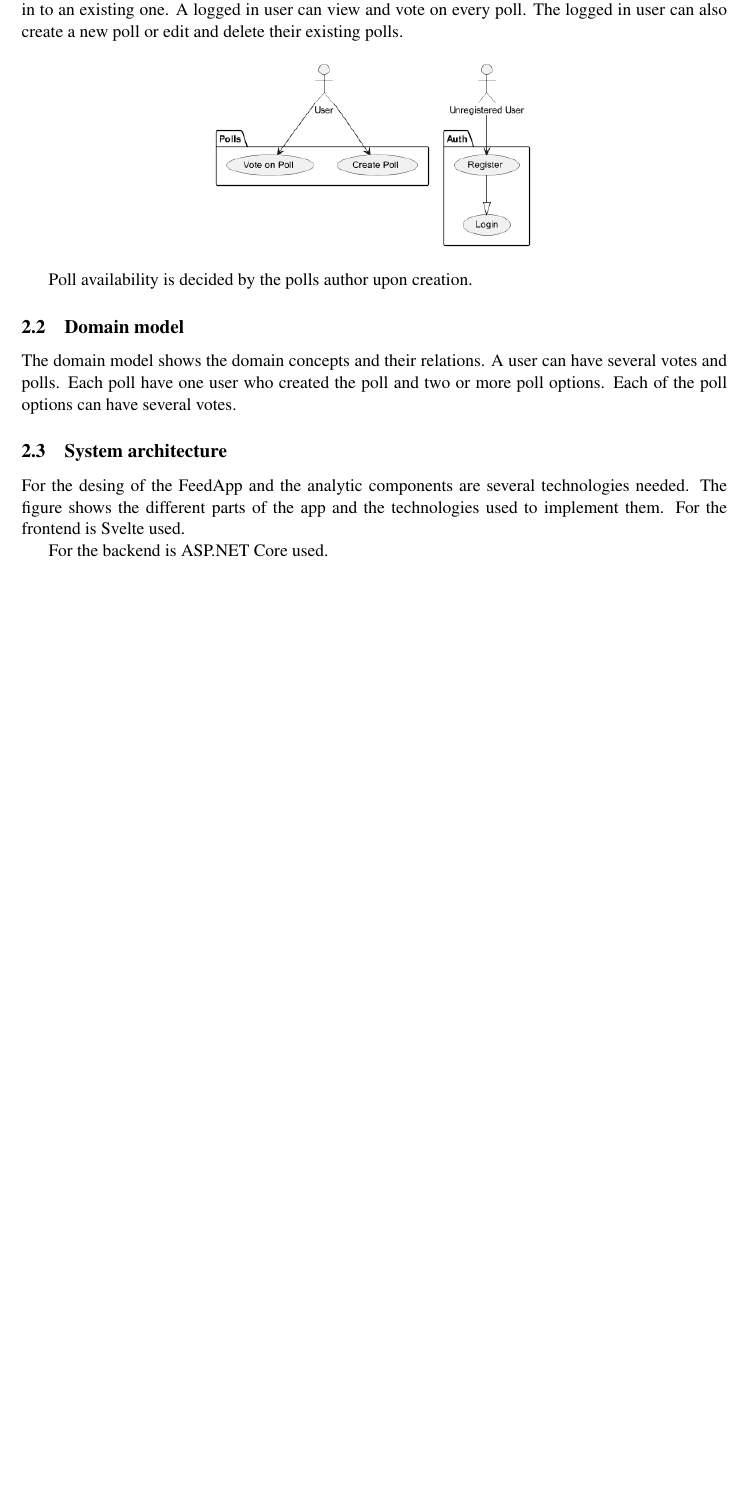
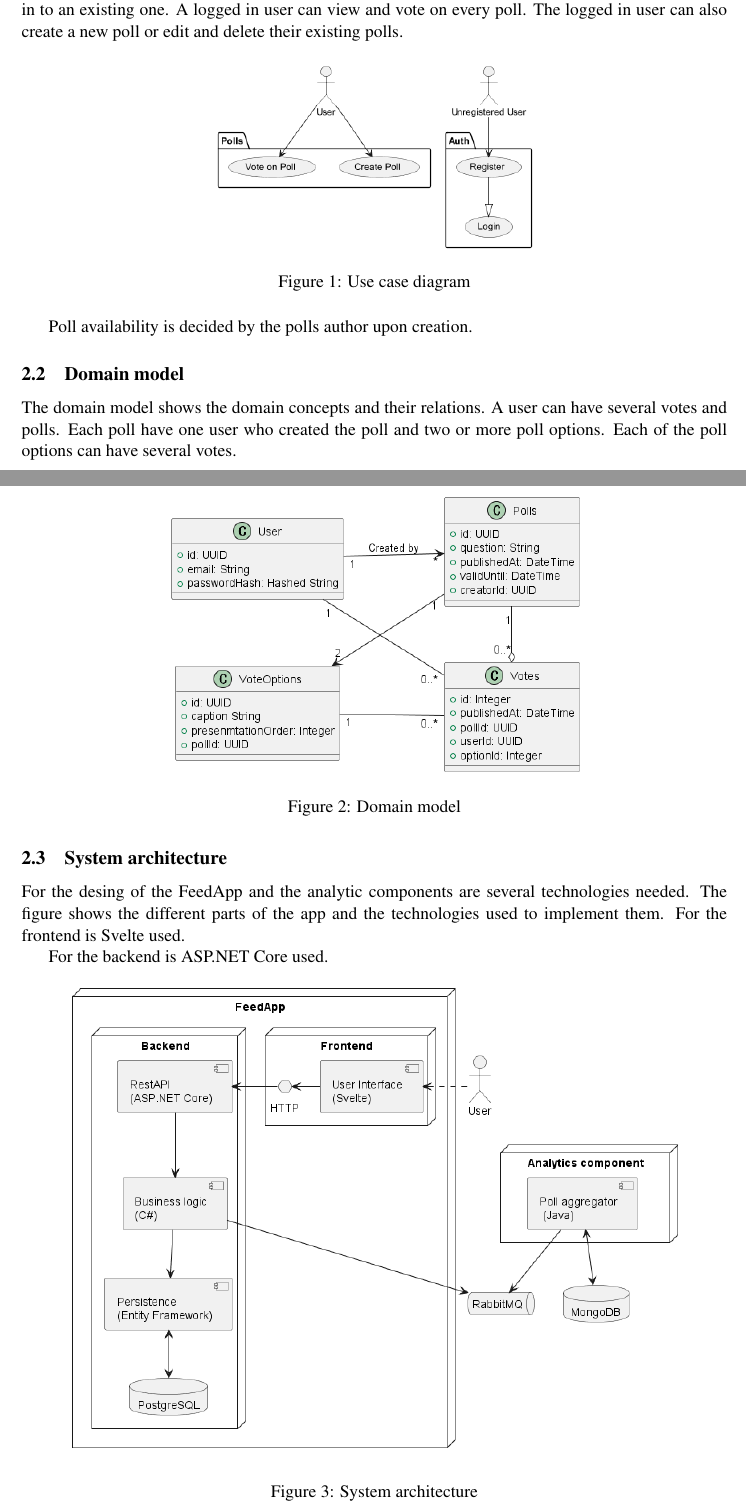
Before and after one commit to 598975/dat250project, a LaTeX paper (docs/report.tex, which reads docs/sections/design.tex): part of page 2 of 7 before the commit and two parts of pages 2 and 3 of 7 after it, the two joined at a grey line, cut so that both start at the same text, the shorter picture padded with empty space. Compiled offline with pdfLaTeX.

Commit message:
Fix caption missing

```diff
--- a/docs/sections/design.tex
+++ b/docs/sections/design.tex
@@ -24,9 +24,10 @@ The purpose of a use case diagram is to outline the functionalities the system w
 
 In the FeedApp application is there two separate roles. First there is the anonymous user. An anonymous user can only view and vote on public polls. They can also register a new account or log in to an existing one. A logged in user can view and vote on every poll. The logged in user can also create a new poll or edit and delete their existing polls.
 
-\begin{figure}[thb]
+\begin{figure}[H]
 	\centering
 	\includegraphics[scale=0.5]{figs/PUML/UseCase.png}
+	\caption{Use case diagram}
 	\label{fig:Use cases}
 \end{figure}
 
@@ -36,9 +37,10 @@ Poll availability is decided by the polls author upon creation.
 
 The domain model shows the domain concepts and their relations. A user can have several votes and polls. Each poll have one user who created the poll and two or more poll options. Each of the poll options can have several votes.
 
-\begin{figure}[thb]
+\begin{figure}[H]
 	\centering
 	\includegraphics[scale=0.5]{figs/PUML/DomainModel.png}
+	\caption{Domain model}
 	\label{fig:Domain model}
 \end{figure}
 
@@ -49,8 +51,9 @@ For the desing of the FeedApp and the analytic components are several technologi
 For the backend is ASP.NET Core used.
 
 
-\begin{figure}[thb]
+\begin{figure}[H]
 	\centering
 	\includegraphics[scale=0.5]{figs/PUML/SystemArchitecture.png}
+	\caption{System architecture}
 	\label{fig:System architecture}
 \end{figure}
```
